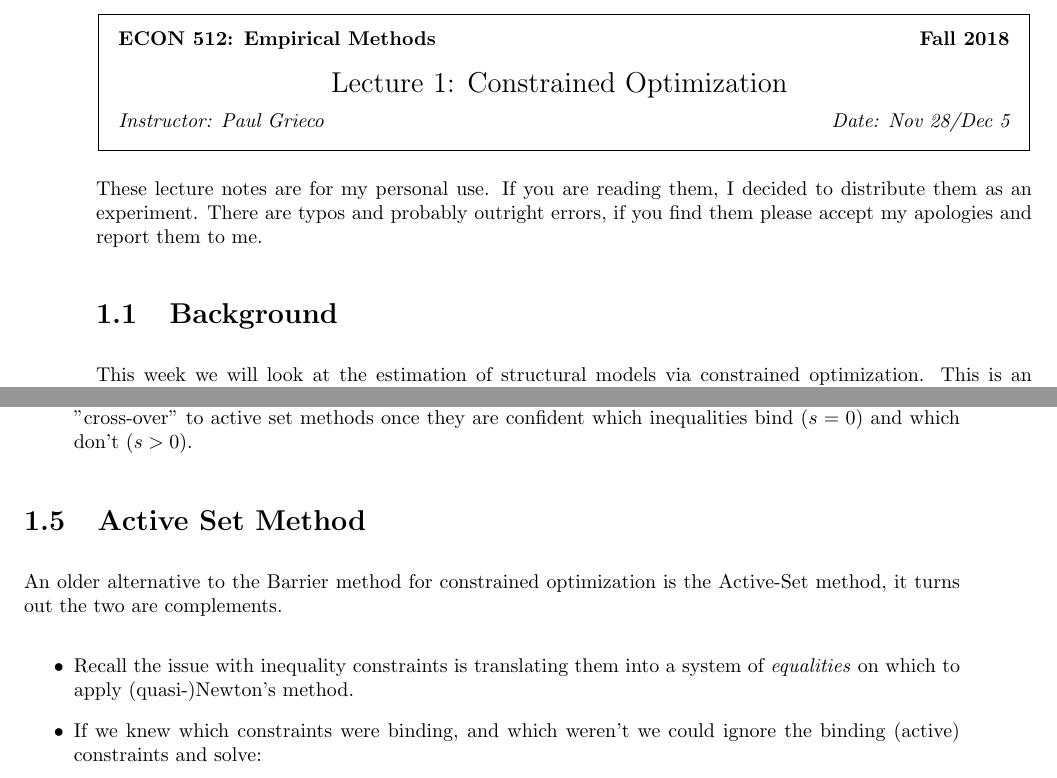
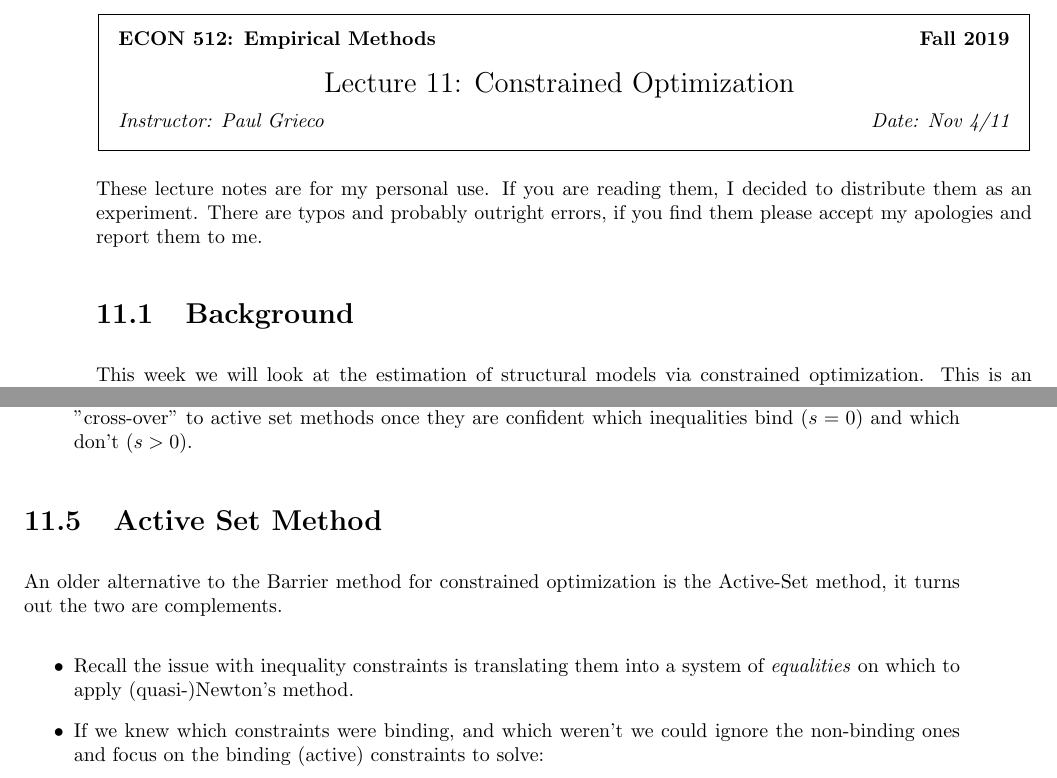
Before and after one commit to PSUEcon512/Lectures, a LaTeX document (11_ConstrainedOpt/1_ConstrainedOpt.tex): two parts of pages 1 and 4 of 9, joined at a grey line, cut so that both start at the same text. Compiled offline with pdfLaTeX.

Commit message:
Updated for 2019, just typo fixes.

```diff
--- a/11_ConstrainedOpt/1_ConstrainedOpt.tex
+++ b/11_ConstrainedOpt/1_ConstrainedOpt.tex
@@ -55,7 +55,7 @@
    \framebox{
       \vbox{\vspace{2mm}
     \hbox to 6.28in { {\bf ECON 512: Empirical Methods
-	\hfill Fall 2018} }
+	\hfill Fall 2019} }
        \vspace{4mm}
        \hbox to 6.28in { {\Large \hfill Lecture #1: #2  \hfill} }
        \vspace{2mm}
@@ -110,7 +110,7 @@
 \begin{document}
 %FILL IN THE RIGHT INFO.
 %\lecture{**LECTURE-NUMBER**}{**DATE**}{**LECTURER**}{**SCRIBE**}
-\lecture{1}{Constrained Optimization}{Paul Grieco}{Nov 28/Dec 5}
+\lecture{11}{Constrained Optimization}{Paul Grieco}{Nov 4/11}
 %\footnotetext{These notes are partially based on those of Nigel Mansell.}
 
 % **** YOUR NOTES GO HERE:
@@ -264,7 +264,8 @@ An older alternative to the Barrier method for constrained optimization is the A
 
 \begin{itemize}
 \item Recall the issue with inequality constraints is translating them into a system of \emph{equalities} on which to apply (quasi-)Newton's method.
-\item If we knew which constraints were binding, and which weren't we could ignore the binding (active) constraints and solve:
+\item If we knew which constraints were binding, and which weren't we could ignore the non-binding
+ones and focus on the binding (active) constraints to solve:
 
 \begin{align*}
 \min_x & f(x) \\
```
Also changed, not shown: 11_ConstrainedOpt/1_ConstrainedOpt.pdf, 11_ConstrainedOpt/1_ConstrainedOpt.tex (2 more changed lines).
